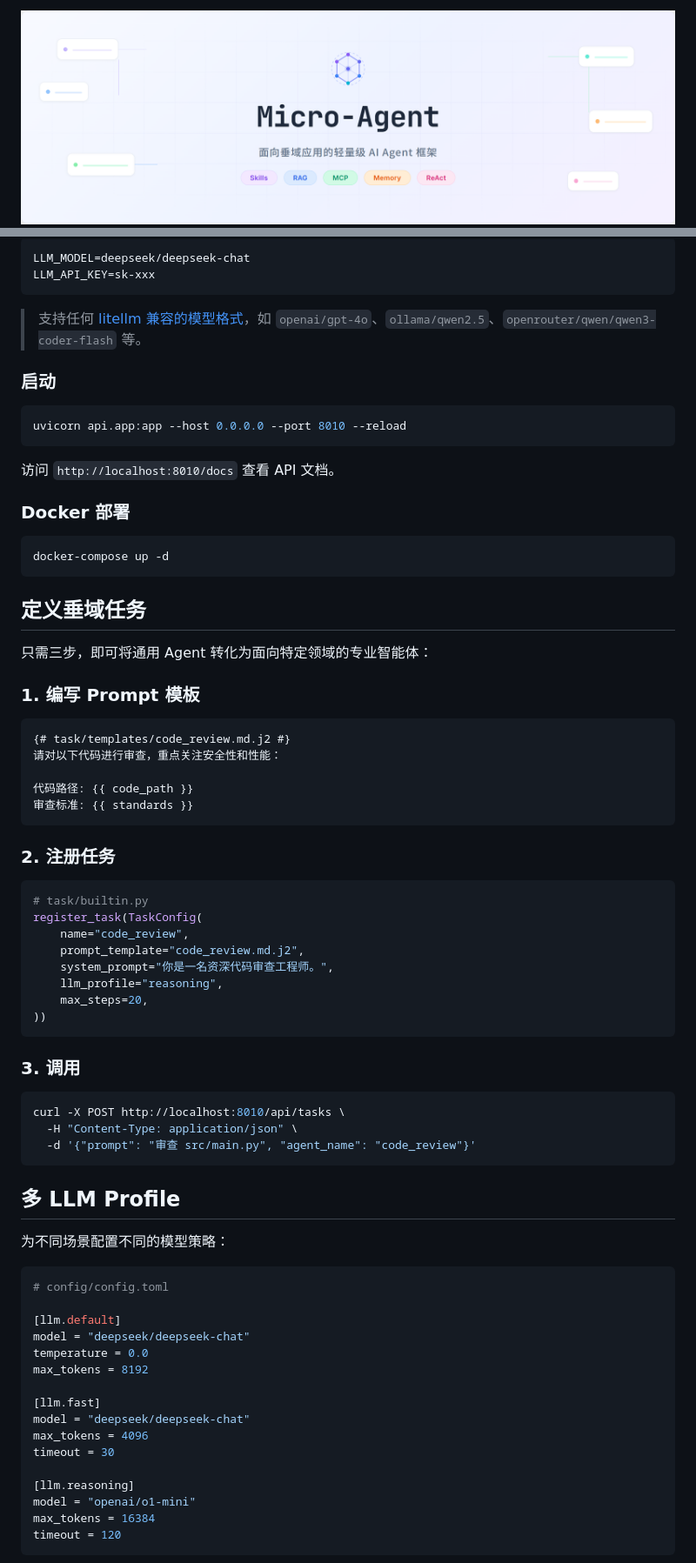
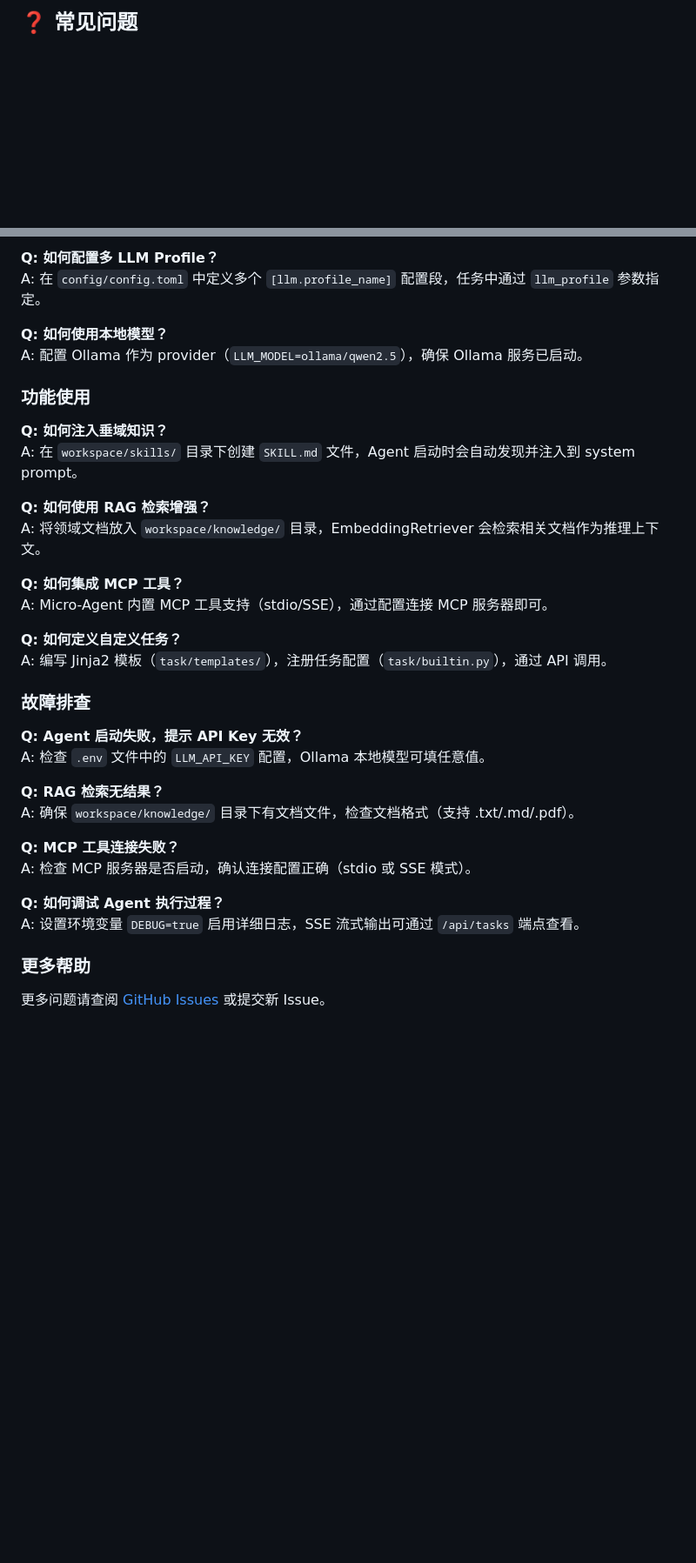
Before and after one commit to PolarSnowLeopard/Micro-Agent, a Markdown page: README.md, 2 parts joined by grey strips. Shown at 87% size. GitHub-like rendering; blank space fills up the shorter version.

````diff
--- a/README.md
+++ b/README.md
@@ -2,5 +1,4 @@
 
-<img src="docs/banner.png" alt="Micro-Agent" width="100%">
 
-<br>
+## ❓ 常见问题
 
@@ -78,80 +31,39 @@ cp .env.example .env
 
-```bash
-LLM_MODEL=deepseek/deepseek-chat
-LLM_API_KEY=sk-xxx
-```
+**Q: 如何配置多 LLM Profile？**
+A: 在 `config/config.toml` 中定义多个 `[llm.profile_name]` 配置段，任务中通过 `llm_profile` 参数指定。
 
-> 支持任何 [litellm 兼容的模型格式](https://docs.litellm.ai/docs/providers)，如 `openai/gpt-4o`、`ollama/qwen2.5`、`openrouter/qwen/qwen3-coder-flash` 等。
+**Q: 如何使用本地模型？**
+A: 配置 Ollama 作为 provider（`LLM_MODEL=ollama/qwen2.5`），确保 Ollama 服务已启动。
 
-### 启动
+### 功能使用
 
-```bash
-uvicorn api.app:app --host 0.0.0.0 --port 8010 --reload
-```
+**Q: 如何注入垂域知识？**
+A: 在 `workspace/skills/` 目录下创建 `SKILL.md` 文件，Agent 启动时会自动发现并注入到 system prompt。
 
-访问 `http://localhost:8010/docs` 查看 API 文档。
+**Q: 如何使用 RAG 检索增强？**
+A: 将领域文档放入 `workspace/knowledge/` 目录，EmbeddingRetriever 会检索相关文档作为推理上下文。
 
-### Docker 部署
+**Q: 如何集成 MCP 工具？**
+A: Micro-Agent 内置 MCP 工具支持（stdio/SSE），通过配置连接 MCP 服务器即可。
 
-```bash
-docker-compose up -d
-```
+**Q: 如何定义自定义任务？**
+A: 编写 Jinja2 模板（`task/templates/`），注册任务配置（`task/builtin.py`），通过 API 调用。
 
-## 定义垂域任务
+### 故障排查
 
-只需三步，即可将通用 Agent 转化为面向特定领域的专业智能体：
+**Q: Agent 启动失败，提示 API Key 无效？**
+A: 检查 `.env` 文件中的 `LLM_API_KEY` 配置，Ollama 本地模型可填任意值。
 
-### 1. 编写 Prompt 模板
+**Q: RAG 检索无结果？**
+A: 确保 `workspace/knowledge/` 目录下有文档文件，检查文档格式（支持 .txt/.md/.pdf）。
 
-```jinja2
-{# task/templates/code_review.md.j2 #}
-请对以下代码进行审查，重点关注安全性和性能：
+**Q: MCP 工具连接失败？**
+A: 检查 MCP 服务器是否启动，确认连接配置正确（stdio 或 SSE 模式）。
 
-代码路径: {{ code_path }}
-审查标准: {{ standards }}
-```
+**Q: 如何调试 Agent 执行过程？**
+A: 设置环境变量 `DEBUG=true` 启用详细日志，SSE 流式输出可通过 `/api/tasks` 端点查看。
 
-### 2. 注册任务
+### 更多帮助
 
-```python
-# task/builtin.py
-register_task(TaskConfig(
-    name="code_review",
-    prompt_template="code_review.md.j2",
-    system_prompt="你是一名资深代码审查工程师。",
-    llm_profile="reasoning",
-    max_steps=20,
-))
-```
+更多问题请查阅 [GitHub Issues](https://github.com/fdueblab/Micro-Agent/issues) 或提交新 Issue。
 
-### 3. 调用
-
-```bash
-curl -X POST http://localhost:8010/api/tasks \
-  -H "Content-Type: application/json" \
-  -d '{"prompt": "审查 src/main.py", "agent_name": "code_review"}'
-```
-
-## 多 LLM Profile
-
-为不同场景配置不同的模型策略：
-
-```toml
-# config/config.toml
-
-[llm.default]
-model = "deepseek/deepseek-chat"
-temperature = 0.0
-max_tokens = 8192
-
-[llm.fast]
-model = "deepseek/deepseek-chat"
-max_tokens = 4096
-timeout = 30
-
-[llm.reasoning]
-model = "openai/o1-mini"
-max_tokens = 16384
-timeout = 120
-```
-
````
Also changed, not shown: other parts of README.md (+16 -129 lines).
